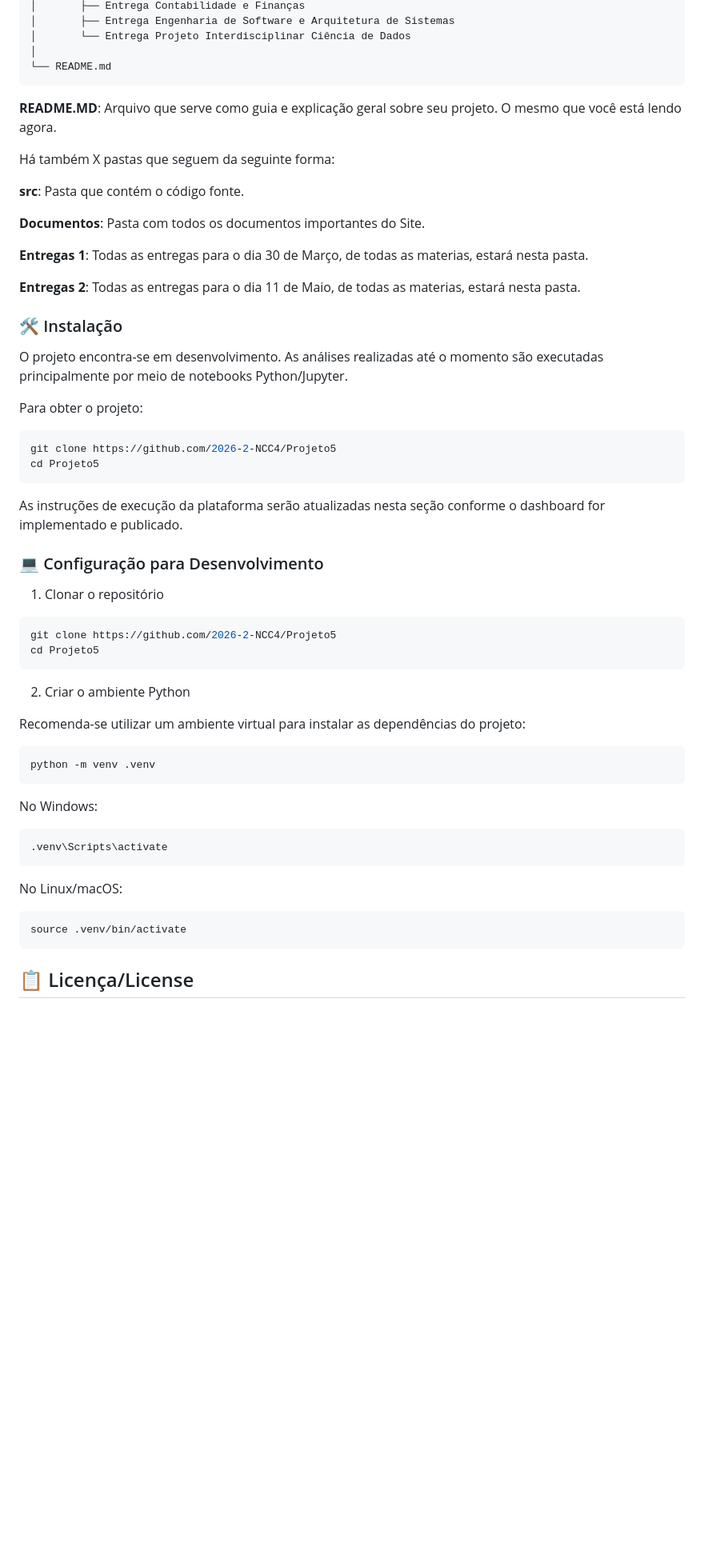
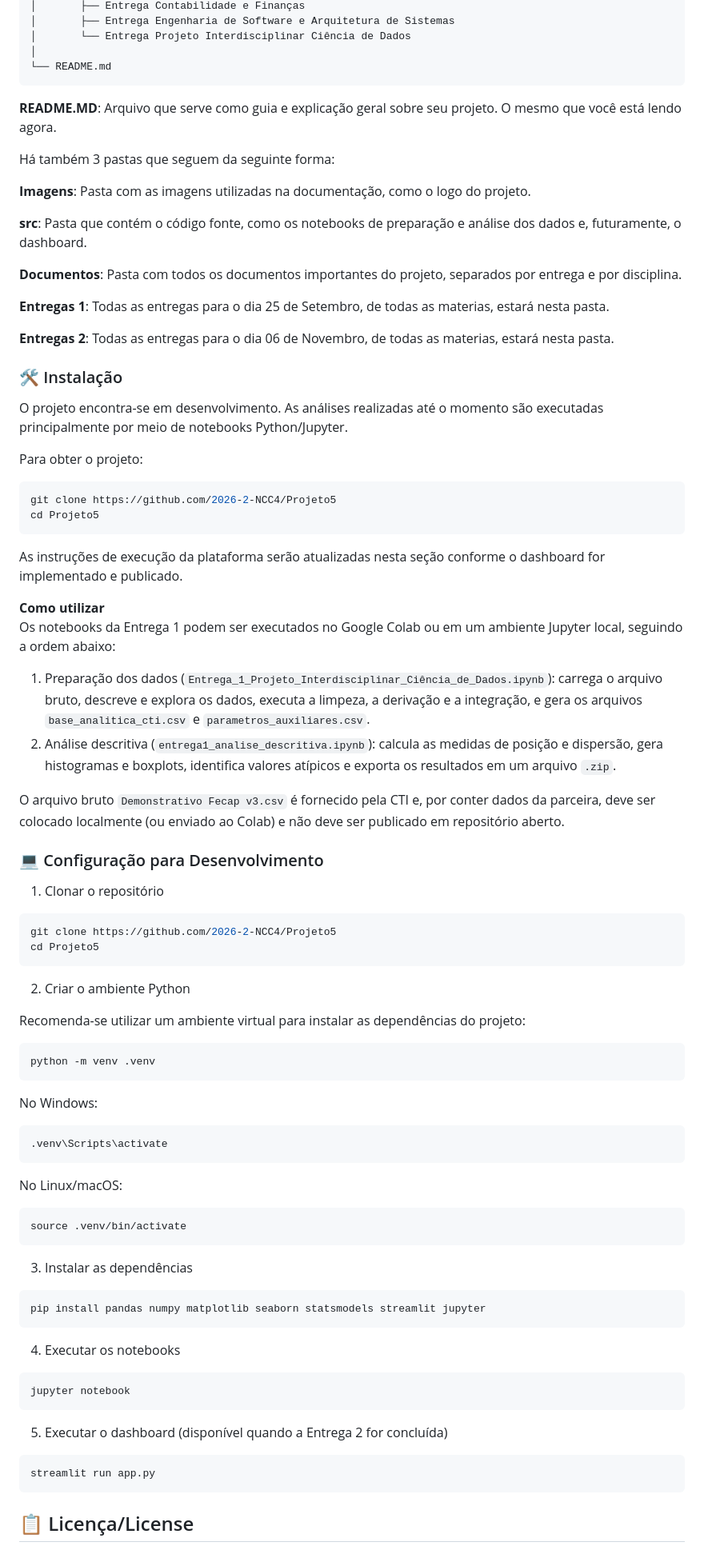
Before and after one commit to 2026-2-NCC4/Projeto5, a Markdown page: README.md, the part around one of its changes. Shown at 80% size. Drawn GitHub-style; blank space fills up the shorter version.

````diff
--- a/README.md
+++ b/README.md
@@ -74,54 +85,86 @@ Nesta etapa inicial do projeto, já foram realizadas as análises e validações
 └── README.md
 </pre>
 
-
-
 <b>README.MD</b>: Arquivo que serve como guia e explicação geral sobre seu projeto. O mesmo que você está lendo agora.
 
-Há também X pastas que seguem da seguinte forma:
+Há também 3 pastas que seguem da seguinte forma:
 
-<b>src</b>: Pasta que contém o código fonte.
+<b>Imagens</b>: Pasta com as imagens utilizadas na documentação, como o logo do projeto.
 
-<b>Documentos</b>: Pasta com todos os documentos importantes do Site.
+<b>src</b>: Pasta que contém o código fonte, como os notebooks de preparação e análise dos dados e, futuramente, o dashboard.
 
-<b>Entregas 1</b>: Todas as entregas para o dia 30 de Março, de todas as materias, estará nesta pasta.
+<b>Documentos</b>: Pasta com todos os documentos importantes do projeto, separados por entrega e por disciplina.
 
-<b>Entregas 2</b>: Todas as entregas para o dia 11 de Maio, de todas as materias, estará nesta pasta.
+<b>Entregas 1</b>: Todas as entregas para o dia 25 de Setembro, de todas as materias, estará nesta pasta.
 
-
+<b>Entregas 2</b>: Todas as entregas para o dia 06 de Novembro, de todas as materias, estará nesta pasta.
 
 ### 🛠 Instalação
 
 O projeto encontra-se em desenvolvimento. As análises realizadas até o momento são executadas principalmente por meio de notebooks Python/Jupyter.
 
 Para obter o projeto:
+
 ```bash
 git clone https://github.com/2026-2-NCC4/Projeto5
 cd Projeto5
 ```
+
 As instruções de execução da plataforma serão atualizadas nesta seção conforme o dashboard for implementado e publicado.
+
+<b>Como utilizar</b><br>
+Os notebooks da Entrega 1 podem ser executados no Google Colab ou em um ambiente Jupyter local, seguindo a ordem abaixo:
+
+1. Preparação dos dados (<code>Entrega_1_Projeto_Interdisciplinar_Ciência_de_Dados.ipynb</code>): carrega o arquivo bruto, descreve e explora os dados, executa a limpeza, a derivação e a integração, e gera os arquivos <code>base_analitica_cti.csv</code> e <code>parametros_auxiliares.csv</code>.
+2. Análise descritiva (<code>entrega1_analise_descritiva.ipynb</code>): calcula as medidas de posição e dispersão, gera histogramas e boxplots, identifica valores atípicos e exporta os resultados em um arquivo <code>.zip</code>.
+
+O arquivo bruto <code>Demonstrativo Fecap v3.csv</code> é fornecido pela CTI e, por conter dados da parceira, deve ser colocado localmente (ou enviado ao Colab) e não deve ser publicado em repositório aberto.
 
 ### 💻 Configuração para Desenvolvimento
 
 1. Clonar o repositório
+
 ```bash
 git clone https://github.com/2026-2-NCC4/Projeto5
 cd Projeto5
 ```
+
 2. Criar o ambiente Python
 
 Recomenda-se utilizar um ambiente virtual para instalar as dependências do projeto:
+
 ```bash
 python -m venv .venv
 ```
+
 No Windows:
+
 ```
 .venv\Scripts\activate
 ```
+
 No Linux/macOS:
+
 ```
 source .venv/bin/activate
 ```
 
+3. Instalar as dependências
+
+```bash
+pip install pandas numpy matplotlib seaborn statsmodels streamlit jupyter
+```
+
+4. Executar os notebooks
+
+```bash
+jupyter notebook
+```
+
+5. Executar o dashboard (disponível quando a Entrega 2 for concluída)
+
+```bash
+streamlit run app.py
+```
 
 ## 📋 Licença/License
````
Also changed, not shown: other parts of README.md (+29 -17 lines), Imagens/logo-datacore.png (added), 6 other files.
